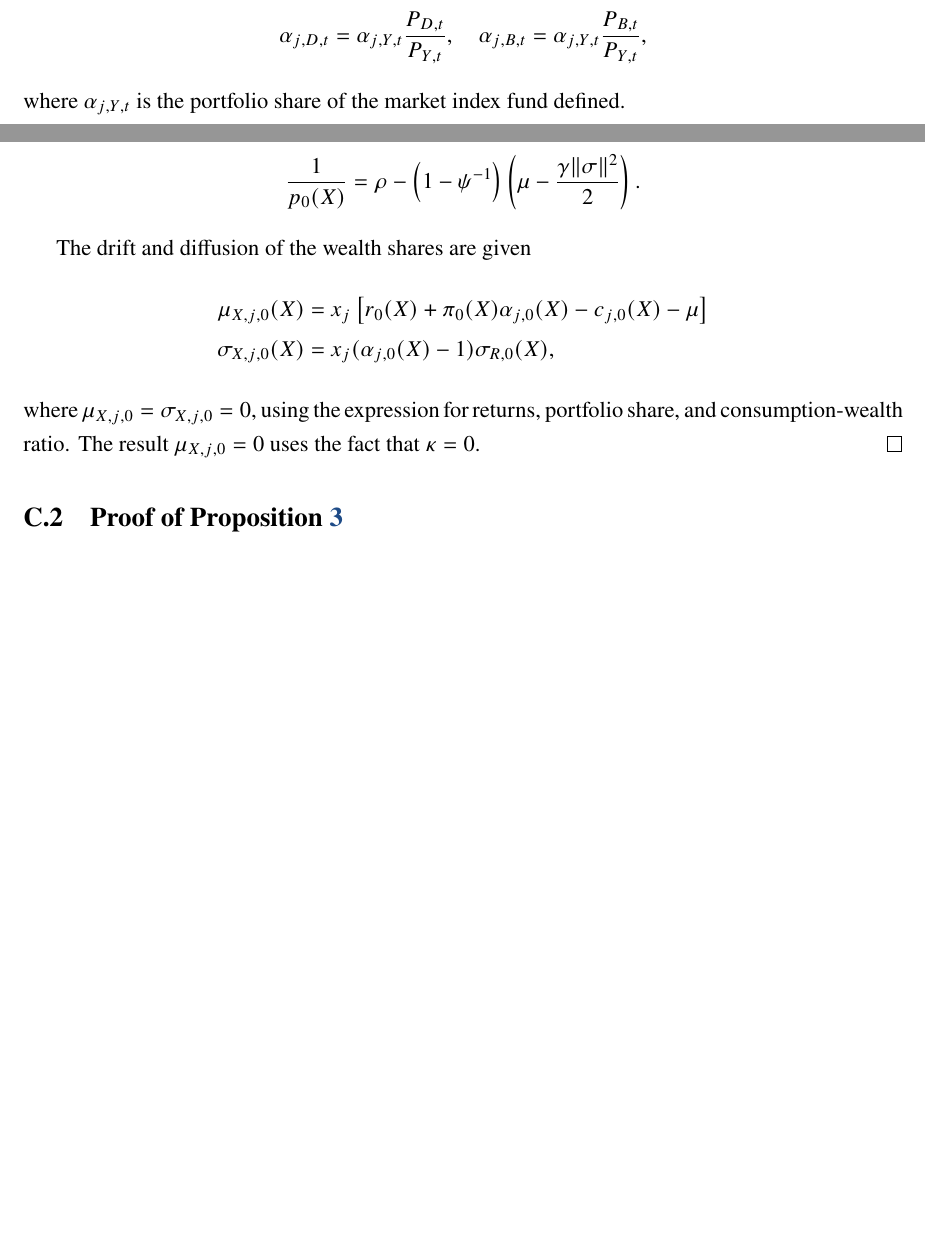
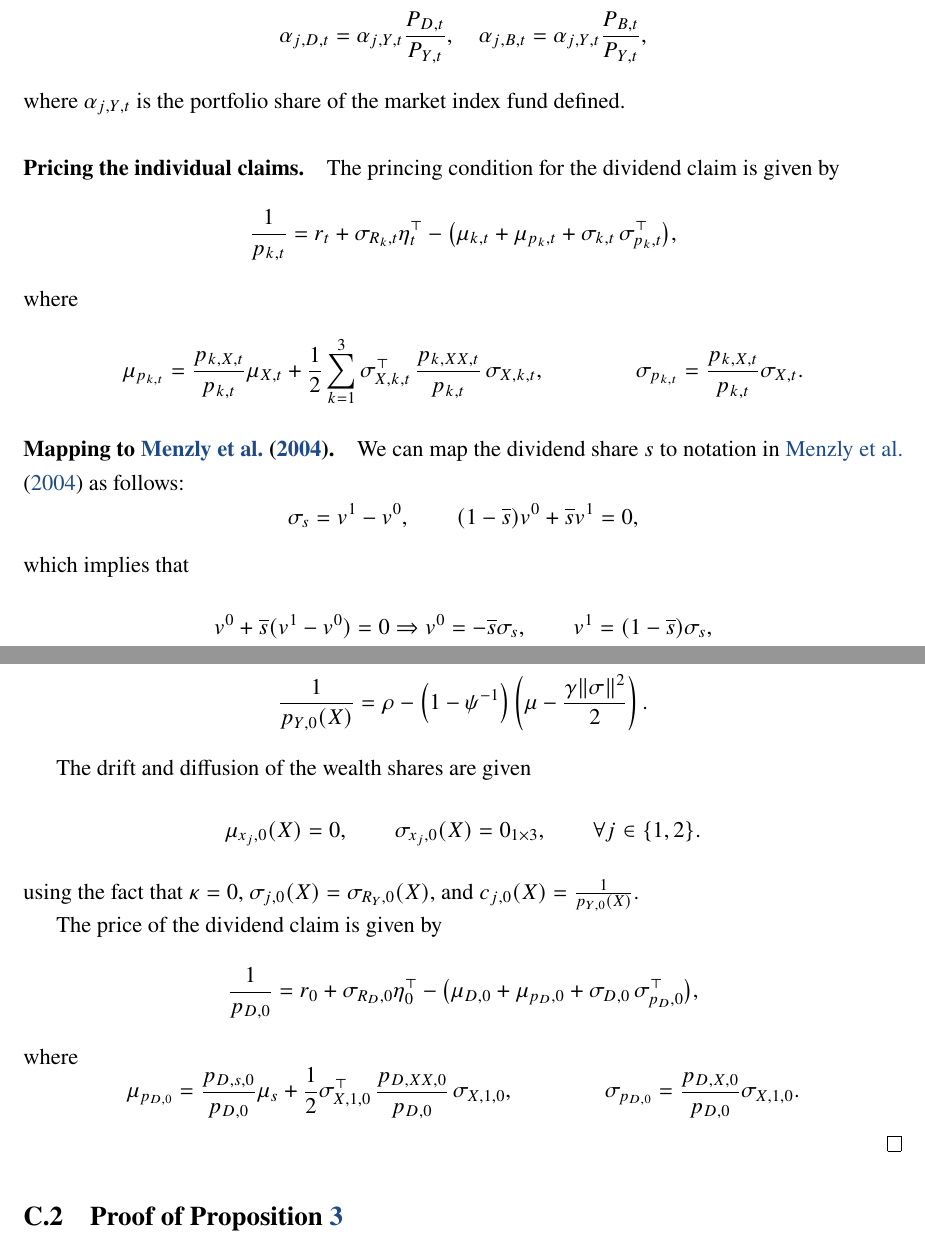
Before and after one commit to dejanirsilva/DissectingAggregateElasticity, a LaTeX paper (paper/DGKLS.tex, which reads paper/sections/appendix.tex): two parts of pages 61 and 62 of 89 before the commit and two parts of pages 61 and 63 of 90 after it, joined at a grey line, cut so that both start at the same text, the shorter picture padded with empty space. Compiled offline with pdfLaTeX.

Commit message:
Minor updates

```diff
--- a/paper/sections/appendix.tex
+++ b/paper/sections/appendix.tex
@@ -466,3 +466,22 @@ Hence, this implies that the portfolio shares of dividend and bond claims are gi
 \end{equation}
 where $\alpha_{j,Y,t}$ is the portfolio share of the market index fund defined.
 
+\paragraph{Pricing the individual claims.} The princing condition for the dividend claim is given by
+\begin{equation}
+    \frac{1}{p_{k,t}} = r_t + \sigma_{R_k,t} \eta_t^\top - \big(\mu_{k,t} + \mu_{p_k,t} + \sigma_{k,t} \, \sigma_{p_k,t}^\top\big),
+\end{equation}
+where
+\begin{equation}
+    \mu_{p_{k,t}} = \frac{p_{k,X,t}}{p_{k,t}} \mu_{X,t} + \frac{1}{2}\sum_{k=1}^3 \sigma_{X,k,t}^\top\,\frac{p_{k,XX,t}}{p_{k,t}}\,\sigma_{X,k,t}, \qquad \qquad
+    \sigma_{p_{k,t}} = \frac{p_{k,X,t}}{p_{k,t}} \sigma_{X,t}.
+\end{equation}
+
+
+\paragraph{Mapping to \citet{MenzlySantosVeronesi2004}.} We can map the dividend share $s$ to notation in \citet{MenzlySantosVeronesi2004} as follows:
+\begin{equation}
+    \sigma_s = v^1- v^0, \qquad (1-\overline{s}) v^0 + \overline{s} v^1 = 0,
+\end{equation}
+which implies that
+\begin{equation}
+    v^0 + \overline{s} (v^1- v^0) = 0 \Rightarrow v^0 = - \overline{s} \sigma_s, \qquad v^1 = (1-\overline{s}) \sigma_s,
+\end{equation}
@@ -504,16 +546,27 @@ where we assume $\rho  > \left(1-\psi^{-1}\right)  \left( \mu - \frac{\gamma\|\s
 
 From the market clearing condition for goods, we obtain:
 \begin{equation}
-    \frac{1}{p_0(X)} = \rho  - \left(1-\psi^{-1}\right)  \left( \mu - \frac{\gamma\|\sigma\|^2}{2} \right).
+    \frac{1}{p_{Y,0}(X)} = \rho  - \left(1-\psi^{-1}\right)  \left( \mu - \frac{\gamma\|\sigma\|^2}{2} \right).
 \end{equation}
 
 The drift and diffusion of the wealth shares are given
 \begin{align}
-    \mu_{X,j,0}(X) &= x_j \left[ r_0(X) + \pi_0(X) \alpha_{j,0}(X) - c_{j,0}(X) -\mu   \right]\\
-    \sigma_{X,j,0}(X) &= x_j (\alpha_{j,0}(X) - 1)\sigma_{R,0}(X),
-\end{align}
-where $\mu_{X,j,0} = \sigma_{X,j,0} = 0$, using the expression for returns, portfolio share, and consumption-wealth ratio.
-The result  $\mu_{X,j,0} = 0$ uses the fact that $\kappa = 0$.
+    \mu_{x_j,0}(X) &= 0, \qquad
+    \sigma_{x_j,0}(X) = 0_{1\times 3}, \qquad
+    \forall j \in \{1,2\}.
+\end{align}
+using the fact that $\kappa = 0$, $\sigma_{j,0}(X) = \sigma_{R_Y,0}(X)$, and $c_{j,0}(X) = \frac{1}{p_{Y,0}(X)}$.
+
+The price of the dividend claim is given by
+\begin{equation}
+    \frac{1}{p_{D,0}} = r_0 + \sigma_{R_D,0} \eta_0^\top - \big(\mu_{D,0} + \mu_{p_D,0} + \sigma_{D,0} \, \sigma_{p_D,0}^\top\big),
+\end{equation}
+where
+\begin{equation}
+    \mu_{p_{D,0}} = \frac{p_{D,s,0}}{p_{D,0}} \mu_{s} + \frac{1}{2} \sigma_{X,1,0}^\top\,\frac{p_{D,XX,0}}{p_{D,0}}\,\sigma_{X,1,0}, \qquad \qquad
+    \sigma_{p_{D,0}} = \frac{p_{D,X,0}}{p_{D,0}} \sigma_{X,1,0}.
+\end{equation}
+
 \end{proof}
 
 \subsection{Proof of Proposition~\ref{prop:first_order}}\label{app:prop_first_order}
```
Also changed, not shown: paper/DGKLS.tex (+1 -1 lines), paper/DGKLS.pdf, paper/sections/appendix.tex (61 more changed lines), 1 other file.
